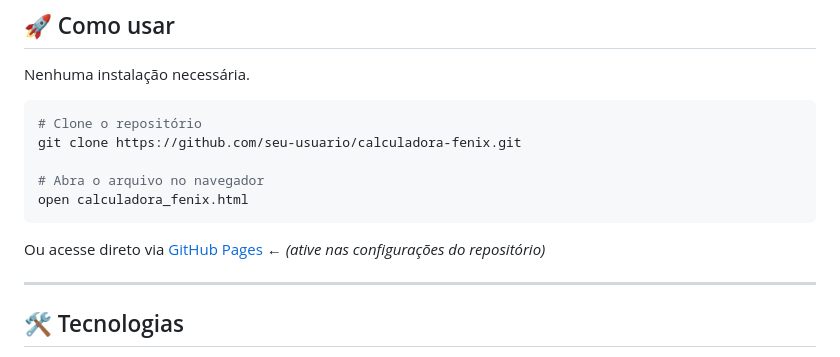
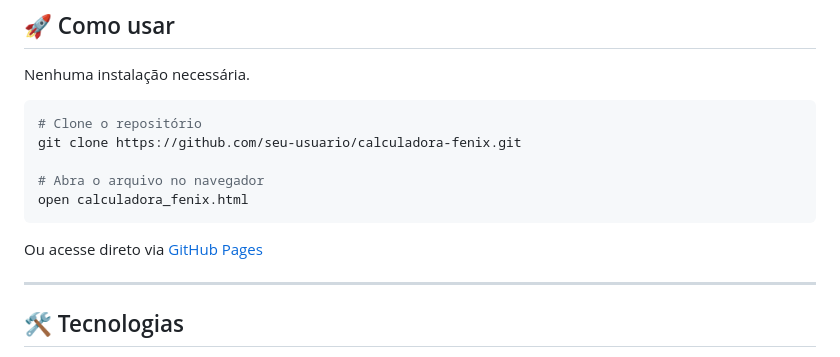
Before and after one commit to alvesdelima/calculadora-fenix, a Markdown page: readme.md, the part around one of its changes. Rendered like a GitHub page.

Commit message:
fix: edit link github pages

````diff
--- a/readme.md
+++ b/readme.md
@@ -60,7 +60,7 @@ git clone https://github.com/seu-usuario/calculadora-fenix.git
 open calculadora_fenix.html
 ```
 
-Ou acesse direto via [GitHub Pages](#) ← *(ative nas configurações do repositório)*
+Ou acesse direto via [GitHub Pages](https://alvesdelima.github.io/calculadora-fenix/)
 
 ---
 
````
Also changed, not shown: other parts of readme.md (+3 -3 lines).
